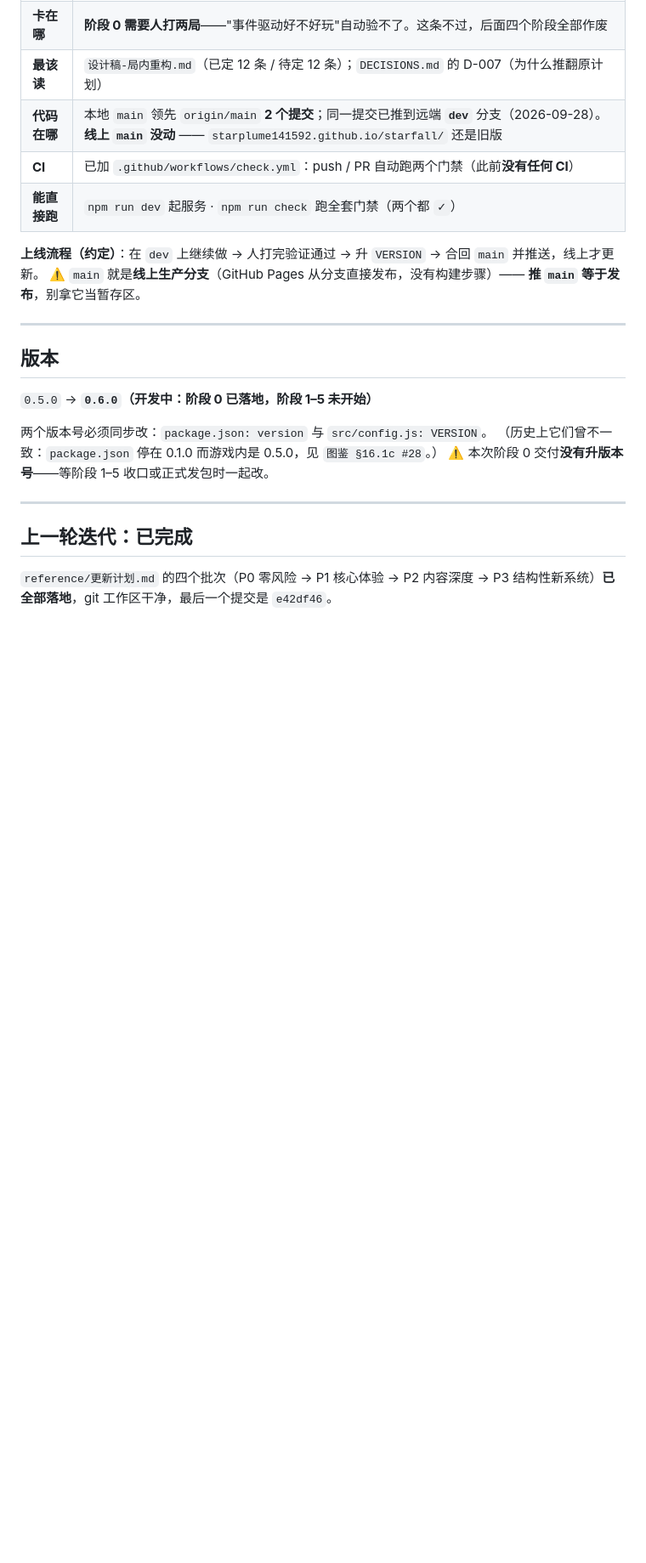
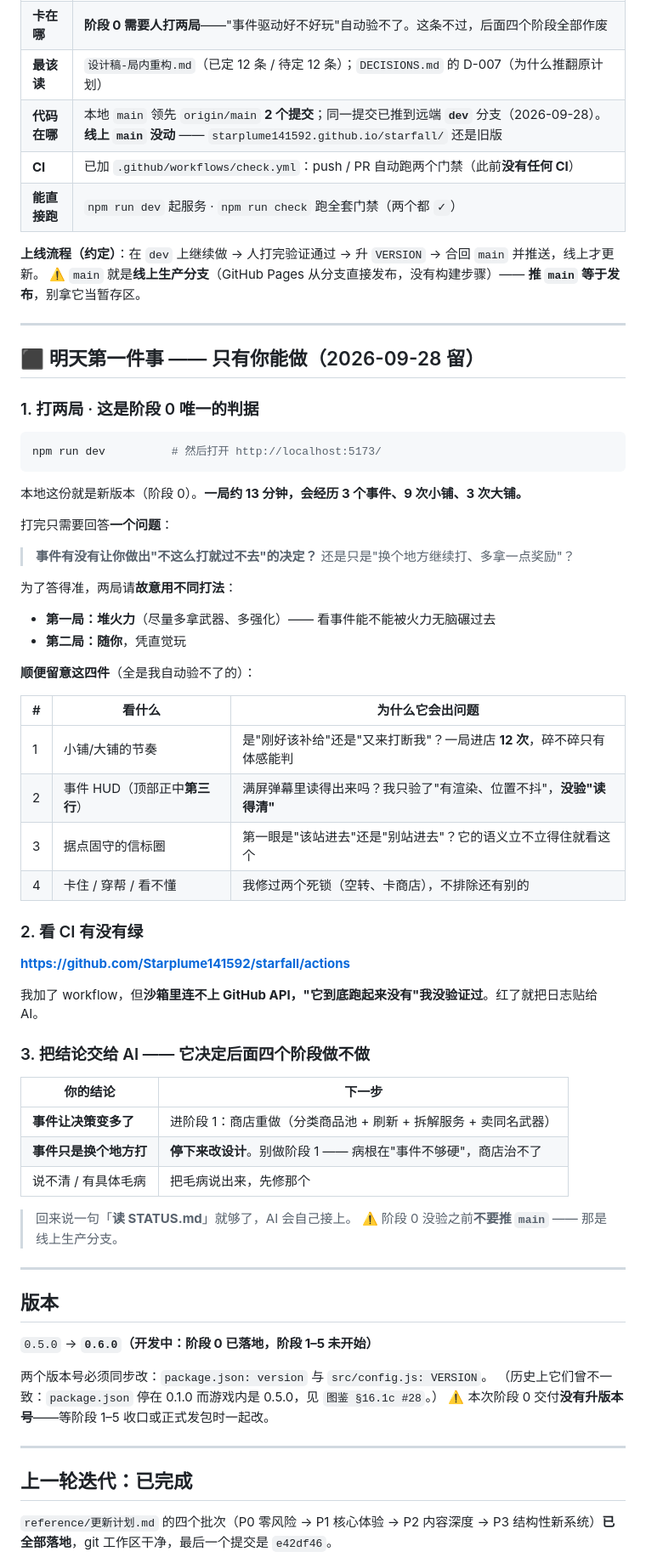
Before and after one commit to Starplume141592/starfall, a Markdown page: STATUS.md, the part around the change. Shown at 85% size. Drawn GitHub-style; blank space fills up the shorter version.

Commit message:
﻿docs: STATUS 顶部加入「明天第一件事」清单
明天只有三件事，其中第一件是唯一能推进进度的：打两局。
必须写清「观察什么 / 怎么观察 / 结论对应哪一步」——否则打完只能给出「还行」这种没用的反馈。

- 打两局：第一局故意堆火力（看事件能不能被无脑碾过），第二局随你
- 四件只能靠体感判断的事：店铺节奏 / 事件 HUD 可读性 / 信标圈语义 / 卡住穿帮
- 看 CI 跑没跑（沙箱里连不上 GitHub API，我没验证过）
- 结论表：决策变多 → 进阶段 1；只是换个地方打 → 停下来改设计

````diff
--- a/STATUS.md
+++ b/STATUS.md
@@ -21,6 +21,54 @@
 **上线流程（约定）**：在 `dev` 上继续做 → 人打完验证通过 → 升 `VERSION` → 合回 `main` 并推送，线上才更新。
 ⚠️ `main` 就是**线上生产分支**（GitHub Pages 从分支直接发布，没有构建步骤）——
 **推 `main` 等于发布**，别拿它当暂存区。
+
+---
+
+## ⬛ 明天第一件事 —— **只有你能做**（2026-09-28 留）
+
+### 1. 打两局 · 这是阶段 0 唯一的判据
+
+```bash
+npm run dev          # 然后打开 http://localhost:5173/
+```
+
+本地这份就是新版本（阶段 0）。**一局约 13 分钟，会经历 3 个事件、9 次小铺、3 次大铺。**
+
+打完只需要回答**一个问题**：
+
+> **事件有没有让你做出"不这么打就过不去"的决定？**
+> 还是只是"换个地方继续打、多拿一点奖励"？
+
+为了答得准，两局请**故意用不同打法**：
+
+- **第一局：堆火力**（尽量多拿武器、多强化）—— 看事件能不能被火力无脑碾过去
+- **第二局：随你**，凭直觉玩
+
+**顺便留意这四件**（全是我自动验不了的）：
+
+| # | 看什么 | 为什么它会出问题 |
+|---|---|---|
+| 1 | 小铺/大铺的节奏 | 是"刚好该补给"还是"又来打断我"？一局进店 **12 次**，碎不碎只有体感能判 |
+| 2 | 事件 HUD（顶部正中**第三行**） | 满屏弹幕里读得出来吗？我只验了"有渲染、位置不抖"，**没验"读得清"** |
+| 3 | 据点固守的信标圈 | 第一眼是"该站进去"还是"别站进去"？它的语义立不立得住就看这个 |
+| 4 | 卡住 / 穿帮 / 看不懂 | 我修过两个死锁（空转、卡商店），不排除还有别的 |
+
+### 2. 看 CI 有没有绿
+
+**https://github.com/Starplume141592/starfall/actions**
+
+我加了 workflow，但**沙箱里连不上 GitHub API，"它到底跑起来没有"我没验证过**。红了就把日志贴给 AI。
+
+### 3. 把结论交给 AI —— 它决定后面四个阶段做不做
+
+| 你的结论 | 下一步 |
+|---|---|
+| **事件让决策变多了** | 进阶段 1：商店重做（分类商品池 + 刷新 + 拆解服务 + 卖同名武器） |
+| **事件只是换个地方打** | **停下来改设计**。别做阶段 1 —— 病根在"事件不够硬"，商店治不了 |
+| 说不清 / 有具体毛病 | 把毛病说出来，先修那个 |
+
+> 回来说一句「**读 STATUS.md**」就够了，AI 会自己接上。
+> ⚠️ 阶段 0 没验之前**不要推 `main`** —— 那是线上生产分支。
 
 ---
 
````
